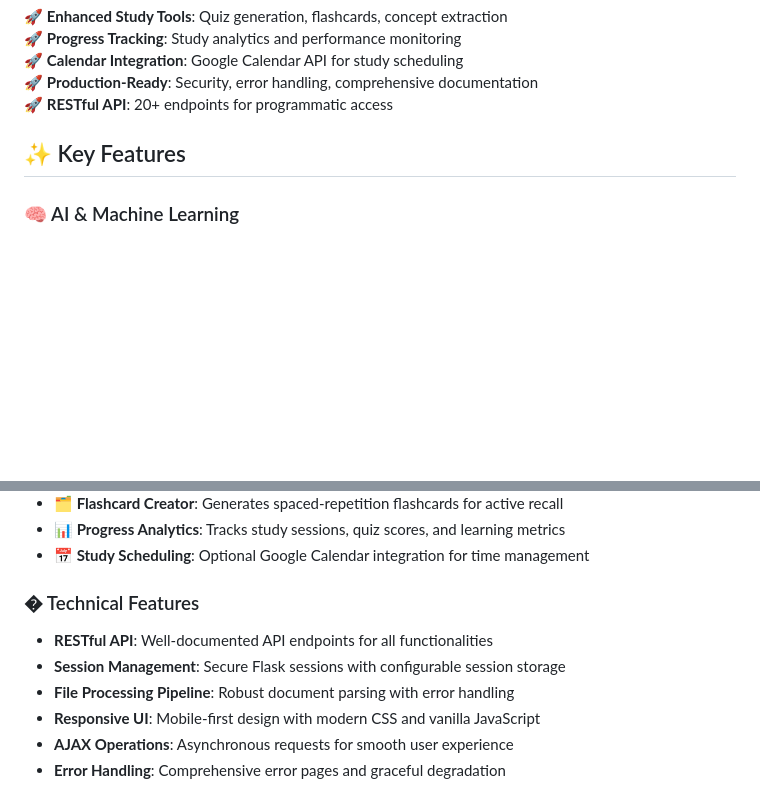
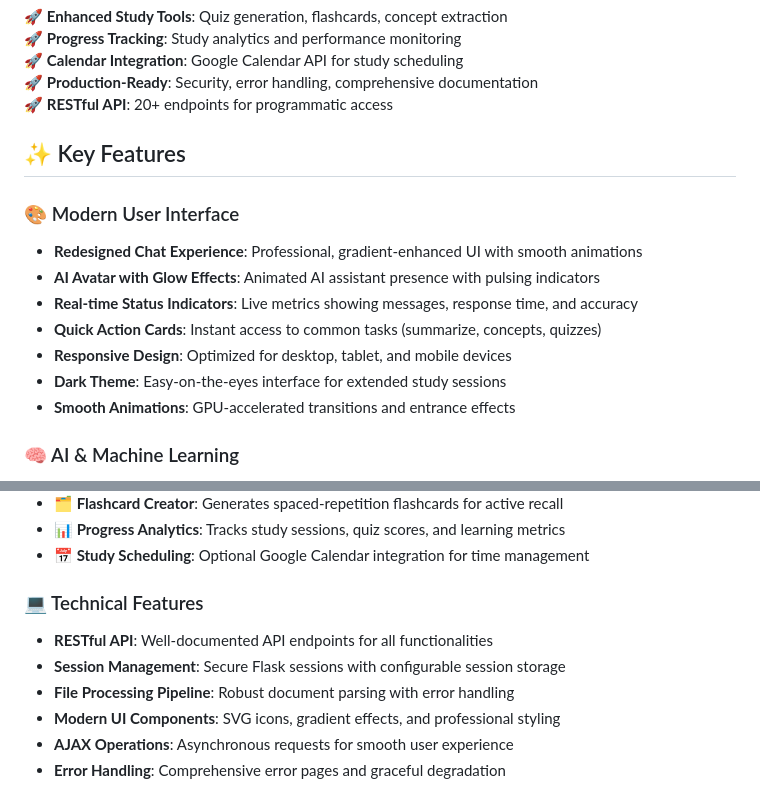
Before and after one commit to Dame121/NexNote-AI-Assistant, a Markdown page: README.md, 2 parts joined by grey strips. GitHub-like rendering; blank space fills up the shorter version.

Commit message:
Update README to highlight modern chat UI features

```diff
--- a/README.md
+++ b/README.md
@@ -48,6 +48,15 @@ The application allows users to upload their study materials (PDF, DOCX, TXT, Ma
 
 ## ✨ Key Features
 
+### 🎨 Modern User Interface
+- **Redesigned Chat Experience**: Professional, gradient-enhanced UI with smooth animations
+- **AI Avatar with Glow Effects**: Animated AI assistant presence with pulsing indicators
+- **Real-time Status Indicators**: Live metrics showing messages, response time, and accuracy
+- **Quick Action Cards**: Instant access to common tasks (summarize, concepts, quizzes)
+- **Responsive Design**: Optimized for desktop, tablet, and mobile devices
+- **Dark Theme**: Easy-on-the-eyes interface for extended study sessions
+- **Smooth Animations**: GPU-accelerated transitions and entrance effects
+
 ### 🧠 AI & Machine Learning
 - **Retrieval-Augmented Generation (RAG)**: Combines vector similarity search with LLM generation
 - **Semantic Search**: Uses `nomic-embed-text` embeddings (768 dimensions) for accurate context retrieval
@@ -63,11 +72,11 @@ The application allows users to upload their study materials (PDF, DOCX, TXT, Ma
 - **📊 Progress Analytics**: Tracks study sessions, quiz scores, and learning metrics
 - **📅 Study Scheduling**: Optional Google Calendar integration for time management
 
-### � Technical Features
+### 💻 Technical Features
 - **RESTful API**: Well-documented API endpoints for all functionalities
 - **Session Management**: Secure Flask sessions with configurable session storage
 - **File Processing Pipeline**: Robust document parsing with error handling
-- **Responsive UI**: Mobile-first design with modern CSS and vanilla JavaScript
+- **Modern UI Components**: SVG icons, gradient effects, and professional styling
 - **AJAX Operations**: Asynchronous requests for smooth user experience
 - **Error Handling**: Comprehensive error pages and graceful degradation
 
```
